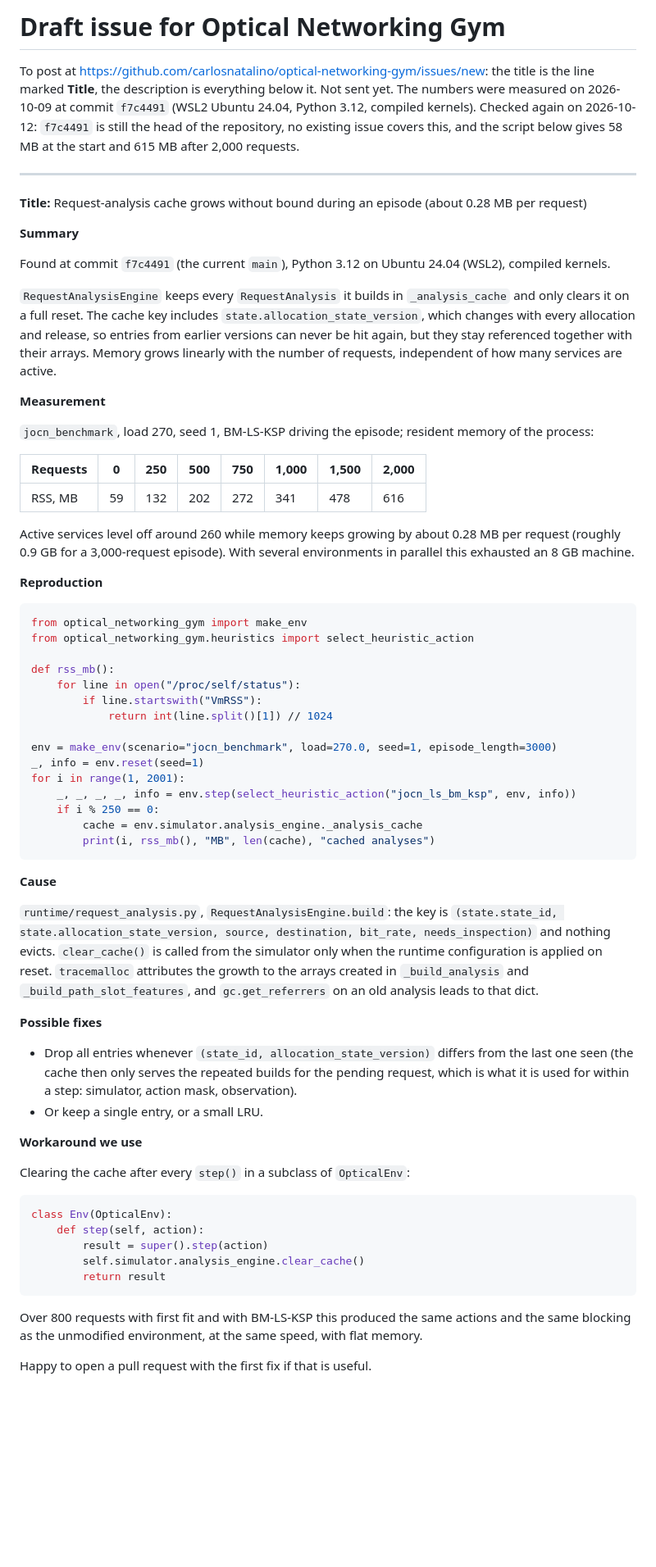
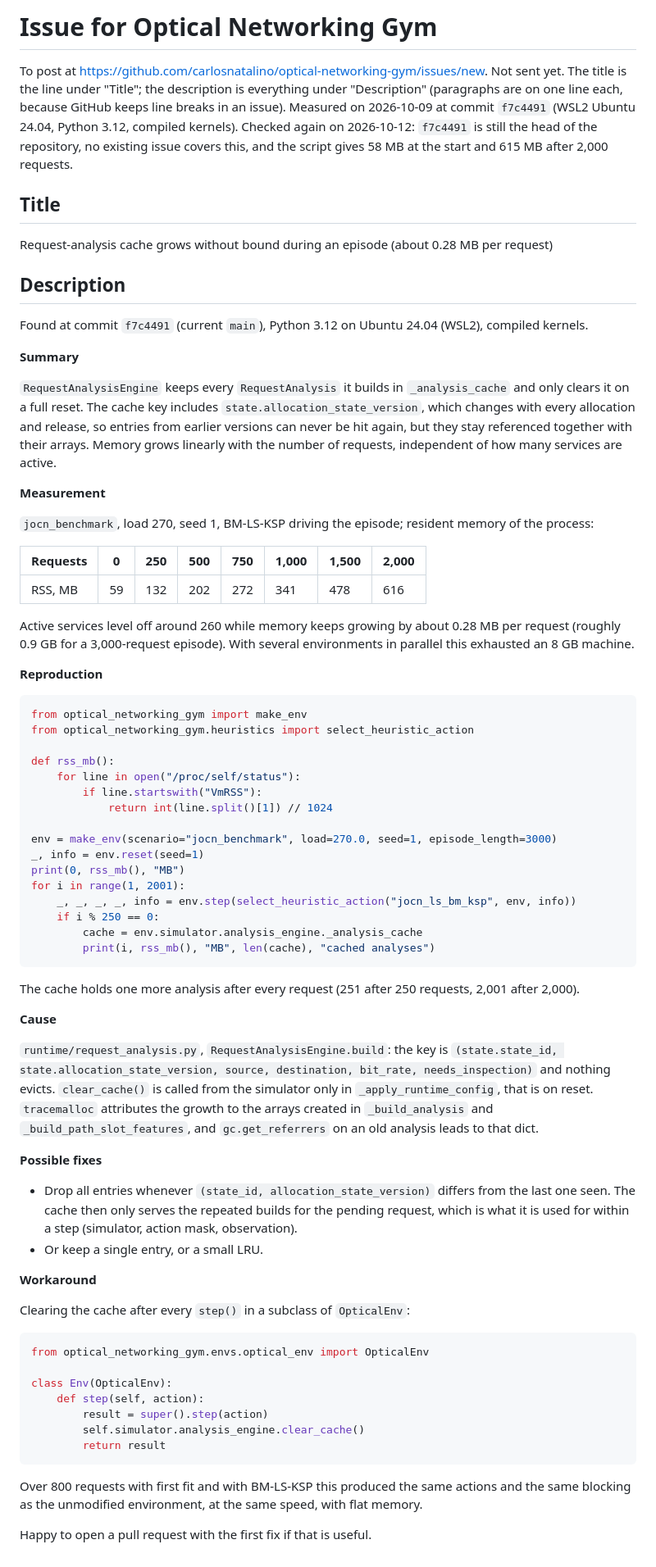
Before and after one commit to theBlackfish01/ApertusNetworkGym, a Markdown page: track_2b/docs/ong_issue_draft.md, the part around the change. Shown at 82% size. Rendered like a GitHub page; blank space fills up the shorter version.

Commit message:
ONG issue text: one line per paragraph, as GitHub renders line breaks in issues
Co-Authored-By: Claude Opus 5.5 <noreply@anthropic.com>

````diff
--- a/track_2b/docs/ong_issue_draft.md
+++ b/track_2b/docs/ong_issue_draft.md
@@ -1,25 +1,23 @@
-# Draft issue for Optical Networking Gym
+# Issue for Optical Networking Gym
 
-To post at <https://github.com/carlosnatalino/optical-networking-gym/issues/new>: the title is
-the line marked **Title**, the description is everything below it. Not sent yet.
-The numbers were measured on 2026-10-09 at commit `f7c4491` (WSL2 Ubuntu 24.04, Python 3.12,
-compiled kernels). Checked again on 2026-10-12: `f7c4491` is still the head of the repository,
-no existing issue covers this, and the script below gives 58 MB at the start and 615 MB after
-2,000 requests.
+To post at <https://github.com/carlosnatalino/optical-networking-gym/issues/new>. Not sent yet.
+The title is the line under "Title"; the description is everything under "Description"
+(paragraphs are on one line each, because GitHub keeps line breaks in an issue).
+Measured on 2026-10-09 at commit `f7c4491` (WSL2 Ubuntu 24.04, Python 3.12, compiled kernels).
+Checked again on 2026-10-12: `f7c4491` is still the head of the repository, no existing issue
+covers this, and the script gives 58 MB at the start and 615 MB after 2,000 requests.
 
----
+## Title
 
-**Title:** Request-analysis cache grows without bound during an episode (about 0.28 MB per request)
+Request-analysis cache grows without bound during an episode (about 0.28 MB per request)
+
+## Description
+
+Found at commit `f7c4491` (current `main`), Python 3.12 on Ubuntu 24.04 (WSL2), compiled kernels.
 
 **Summary**
 
-Found at commit `f7c4491` (the current `main`), Python 3.12 on Ubuntu 24.04 (WSL2), compiled kernels.
-
-`RequestAnalysisEngine` keeps every `RequestAnalysis` it builds in `_analysis_cache` and only
-clears it on a full reset. The cache key includes `state.allocation_state_version`, which changes
-with every allocation and release, so entries from earlier versions can never be hit again, but
-they stay referenced together with their arrays. Memory grows linearly with the number of
-requests, independent of how many services are active.
+`RequestAnalysisEngine` keeps every `RequestAnalysis` it builds in `_analysis_cache` and only clears it on a full reset. The cache key includes `state.allocation_state_version`, which changes with every allocation and release, so entries from earlier versions can never be hit again, but they stay referenced together with their arrays. Memory grows linearly with the number of requests, independent of how many services are active.
 
 **Measurement**
 
@@ -29,9 +27,7 @@ requests, independent of how many services are active.
 | --- | --- | --- | --- | --- | --- | --- | --- |
 | RSS, MB | 59 | 132 | 202 | 272 | 341 | 478 | 616 |
 
-Active services level off around 260 while memory keeps growing by about 0.28 MB per request
-(roughly 0.9 GB for a 3,000-request episode). With several environments in parallel this
-exhausted an 8 GB machine.
+Active services level off around 260 while memory keeps growing by about 0.28 MB per request (roughly 0.9 GB for a 3,000-request episode). With several environments in parallel this exhausted an 8 GB machine.
 
 **Reproduction**
 
@@ -46,6 +42,7 @@ def rss_mb():
 
 env = make_env(scenario="jocn_benchmark", load=270.0, seed=1, episode_length=3000)
 _, info = env.reset(seed=1)
+print(0, rss_mb(), "MB")
 for i in range(1, 2001):
     _, _, _, _, info = env.step(select_heuristic_action("jocn_ls_bm_ksp", env, info))
     if i % 250 == 0:
@@ -53,27 +50,24 @@ for i in range(1, 2001):
         print(i, rss_mb(), "MB", len(cache), "cached analyses")
 ```
 
+The cache holds one more analysis after every request (251 after 250 requests, 2,001 after 2,000).
+
 **Cause**
 
-`runtime/request_analysis.py`, `RequestAnalysisEngine.build`: the key is
-`(state.state_id, state.allocation_state_version, source, destination, bit_rate, needs_inspection)`
-and nothing evicts. `clear_cache()` is called from the simulator only when the runtime
-configuration is applied on reset. `tracemalloc` attributes the growth to the arrays created in
-`_build_analysis` and `_build_path_slot_features`, and `gc.get_referrers` on an old analysis
-leads to that dict.
+`runtime/request_analysis.py`, `RequestAnalysisEngine.build`: the key is `(state.state_id, state.allocation_state_version, source, destination, bit_rate, needs_inspection)` and nothing evicts. `clear_cache()` is called from the simulator only in `_apply_runtime_config`, that is on reset. `tracemalloc` attributes the growth to the arrays created in `_build_analysis` and `_build_path_slot_features`, and `gc.get_referrers` on an old analysis leads to that dict.
 
 **Possible fixes**
 
-- Drop all entries whenever `(state_id, allocation_state_version)` differs from the last one seen
-  (the cache then only serves the repeated builds for the pending request, which is what it is
-  used for within a step: simulator, action mask, observation).
+- Drop all entries whenever `(state_id, allocation_state_version)` differs from the last one seen. The cache then only serves the repeated builds for the pending request, which is what it is used for within a step (simulator, action mask, observation).
 - Or keep a single entry, or a small LRU.
 
-**Workaround we use**
+**Workaround**
 
 Clearing the cache after every `step()` in a subclass of `OpticalEnv`:
 
 ```python
+from optical_networking_gym.envs.optical_env import OpticalEnv
+
 class Env(OpticalEnv):
     def step(self, action):
         result = super().step(action)
@@ -81,7 +75,6 @@ class Env(OpticalEnv):
         return result
 ```
 
-Over 800 requests with first fit and with BM-LS-KSP this produced the same actions and the same
-blocking as the unmodified environment, at the same speed, with flat memory.
+Over 800 requests with first fit and with BM-LS-KSP this produced the same actions and the same blocking as the unmodified environment, at the same speed, with flat memory.
 
 Happy to open a pull request with the first fix if that is useful.
````
